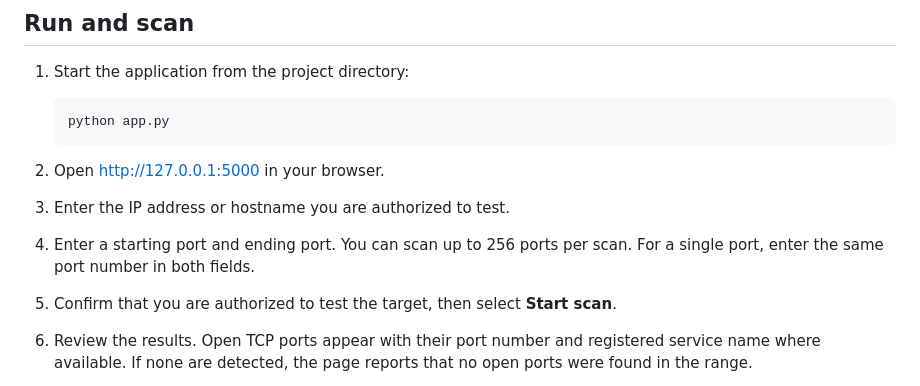
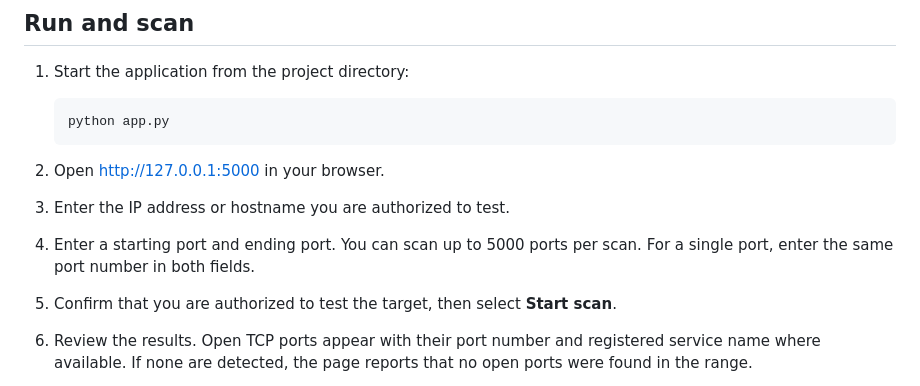
Before and after one commit to sonu5204397-bot/open-port-scaner, a Markdown page: README.md, the part around the change. Rendered like a GitHub page.

Commit message:
Update port scanning limit from 256 to 5000

```diff
--- a/README.md
+++ b/README.md
@@ -56,7 +56,7 @@ Flask is the only external dependency. Install it from `requirements.txt`.
 
 2. Open [http://127.0.0.1:5000](http://127.0.0.1:5000) in your browser.
 3. Enter the IP address or hostname you are authorized to test.
-4. Enter a starting port and ending port. You can scan up to 256 ports per scan. For a single port, enter the same port number in both fields.
+4. Enter a starting port and ending port. You can scan up to 5000 ports per scan. For a single port, enter the same port number in both fields.
 5. Confirm that you are authorized to test the target, then select **Start scan**.
 6. Review the results. Open TCP ports appear with their port number and registered service name where available. If none are detected, the page reports that no open ports were found in the range.
 7. Stop the application with **Ctrl+C** in the terminal when finished.
```
